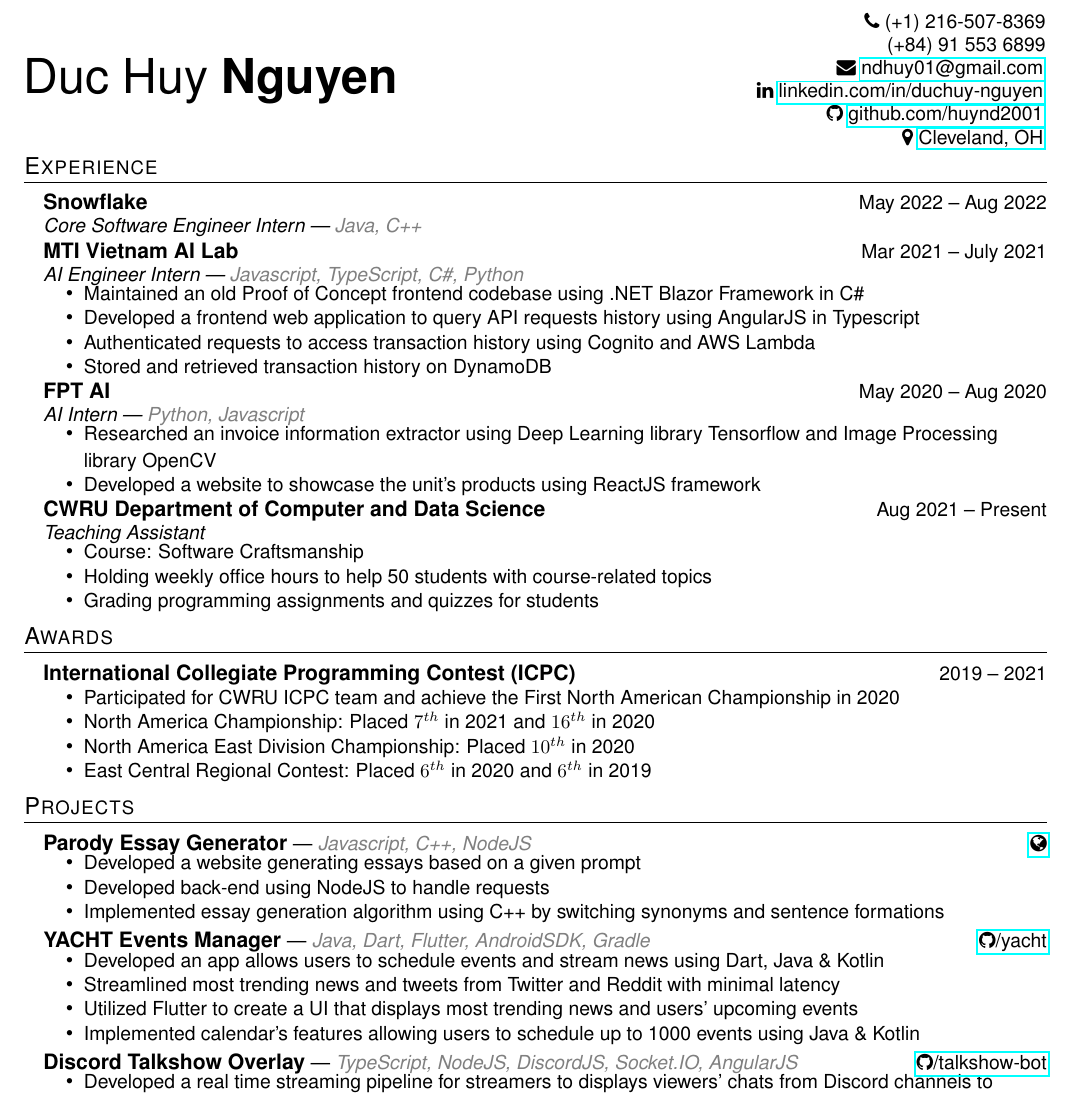
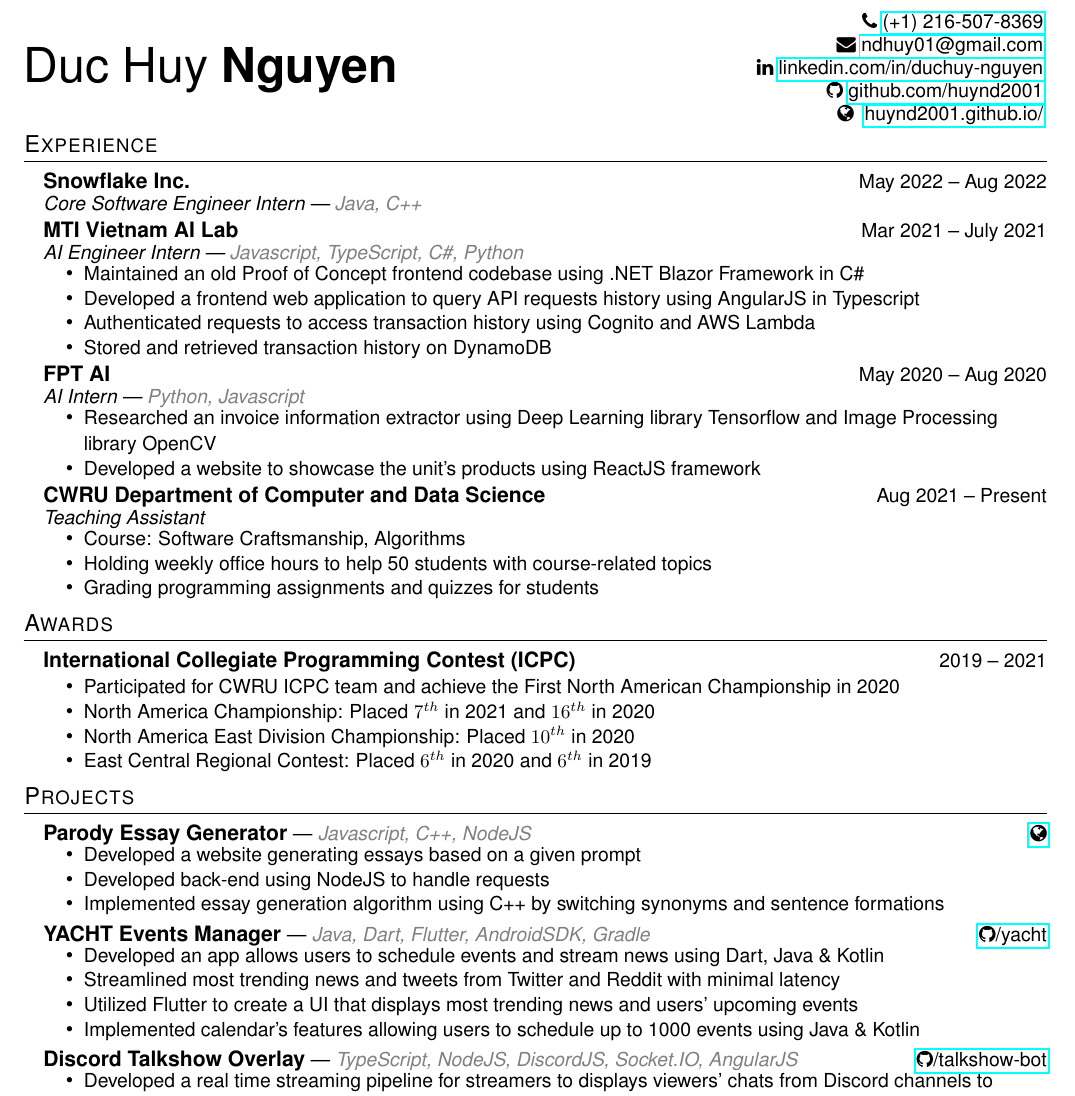
Before and after one commit to huynd2001/huynd2001.github.io, a LaTeX CV (resume.tex): part of the page, cut so that both start at the same text. Compiled offline with pdfLaTeX.

Commit message:
feat: remove address, adding website

```diff
--- a/resume.tex
+++ b/resume.tex
@@ -123,9 +123,12 @@
 \newcommand{\address}{%
 \myHref{https://www.google.com/maps/place/Case+Western+Reserve+University/@47.6589452,-122.2937262,13z/data=!4m5!3m4!1s0x8830fb893658122d:0x719069e07bb00b91!8m2!3d41.5043413!4d-81.6083838}{Cleveland, OH}}
 \newcommand{\phoneUS}{%
-(+1)~216-507-8369}
+\myHref{tel:+12165078369}{(+1)~216-507-8369}}
 \newcommand{\phoneVN}{%
 (+84)~91 553 6899}
+\newcommand{\website}{
+\myHref{https://huynd2001.github.io/}{huynd2001.github.io/}
+}
 
 
 %---------- DOCUMENT ----------
@@ -139,11 +142,12 @@
     {\flushright
         \small{
         \faPhone{} \phoneUS{} \\
-        \phoneVN{}\\
+        % \phoneVN{}\\
         \faEnvelope{} \email{} \\
         \faLinkedin{} \linkedin{} \\
         \faGithub{} \github{} \\
-        \faMapMarker{} \address{} \\
+        % \faMapMarker{} \address{} \\
+        \faGlobe{} \website{}\\
         }
     }
 \end{minipage}
@@ -153,7 +157,7 @@
 %-----------EXPERIENCE-----------------
 \section{Experience}
 
-\hspace{10pt}\textbf{Snowflake} \hfill {\small May 2022 -- Aug 2022} \\
+\hspace{10pt}\textbf{Snowflake Inc.} \hfill {\small May 2022 -- Aug 2022} \\
   \vspace{-2pt}
   \hspace{10pt}{\small \textit{Core Software Engineer Intern | \textcolor{gray}{Java, C++}}}
   % \begin{itemize}[leftmargin=31pt]
@@ -192,7 +196,7 @@
   \begin{itemize}[leftmargin=31pt]
   \vspace{-10pt}
     \setlength\itemsep{-5pt}
-      \item {\small Course: Software Craftsmanship}
+      \item {\small Course: Software Craftsmanship, Algorithms}
       \item {\small Holding weekly office hours to help 50 students with course-related topics}
       \item {\small Grading programming assignments and quizzes for students}
       \vspace{-7pt}
```
Also changed, not shown: resume.pdf.
